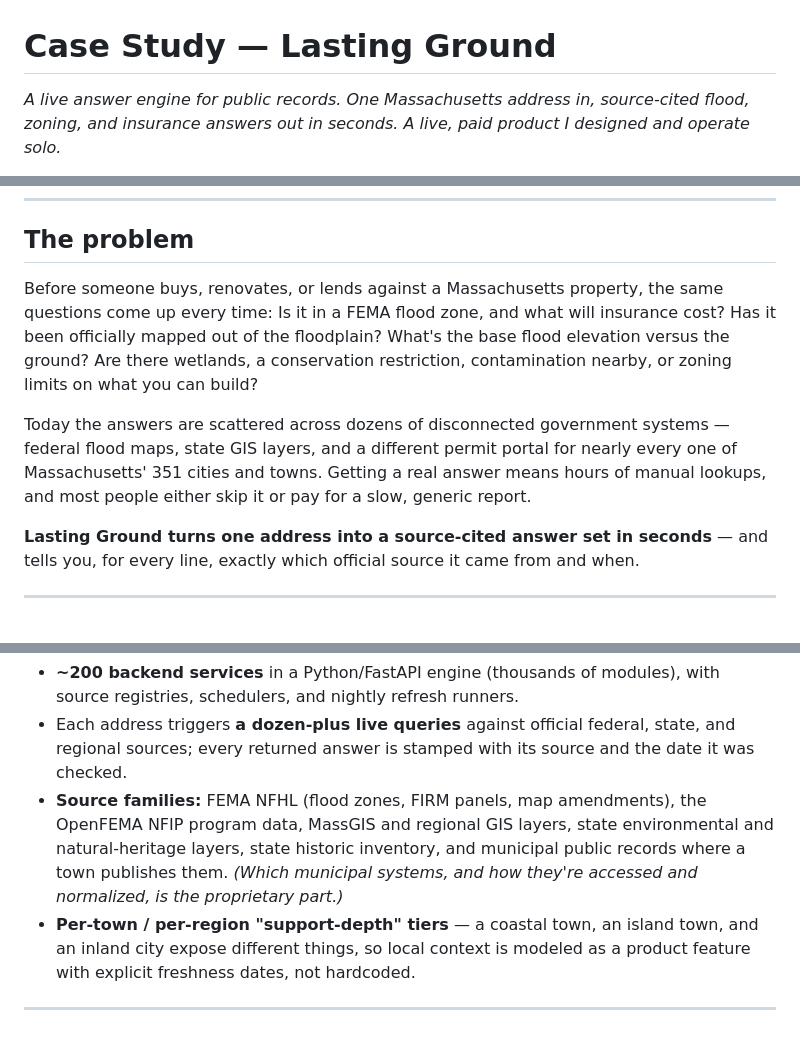
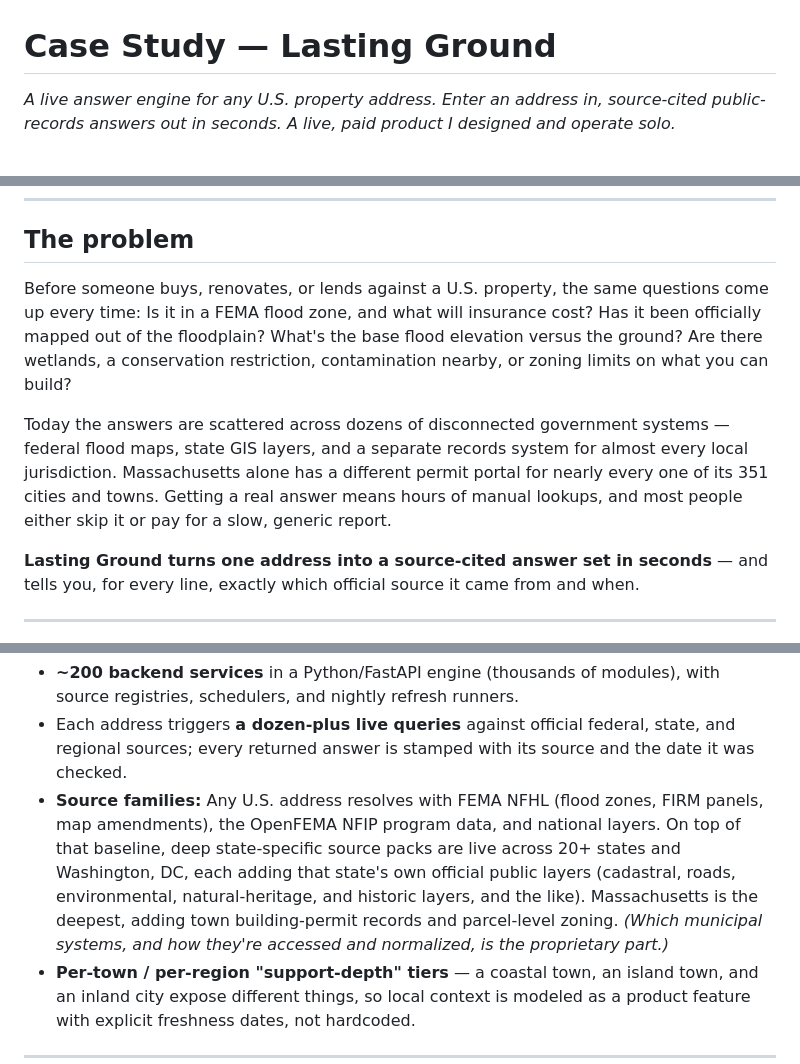
Before and after one commit to sulmusic2-star/lasting-ground-showcase, a Markdown page: docs/case-study.md, 3 parts joined by grey strips. GitHub-like rendering; blank space fills up the shorter version.

```diff
--- a/docs/case-study.md
+++ b/docs/case-study.md
@@ -1,4 +1,4 @@
 # Case Study — Lasting Ground
 
-*A live answer engine for public records. One Massachusetts address in, source-cited flood, zoning, and insurance answers out in seconds. A live, paid product I designed and operate solo.*
+*A live answer engine for any U.S. property address. Enter an address in, source-cited public-records answers out in seconds. A live, paid product I designed and operate solo.*
 
@@ -12,9 +12,9 @@
 
 ## The problem
 
-Before someone buys, renovates, or lends against a Massachusetts property, the same questions come up every time: Is it in a FEMA flood zone, and what will insurance cost? Has it been officially mapped out of the floodplain? What's the base flood elevation versus the ground? Are there wetlands, a conservation restriction, contamination nearby, or zoning limits on what you can build?
+Before someone buys, renovates, or lends against a U.S. property, the same questions come up every time: Is it in a FEMA flood zone, and what will insurance cost? Has it been officially mapped out of the floodplain? What's the base flood elevation versus the ground? Are there wetlands, a conservation restriction, contamination nearby, or zoning limits on what you can build?
 
-Today the answers are scattered across dozens of disconnected government systems — federal flood maps, state GIS layers, and a different permit portal for nearly every one of Massachusetts' 351 cities and towns. Getting a real answer means hours of manual lookups, and most people either skip it or pay for a slow, generic report.
+Today the answers are scattered across dozens of disconnected government systems — federal flood maps, state GIS layers, and a separate records system for almost every local jurisdiction. Massachusetts alone has a different permit portal for nearly every one of its 351 cities and towns. Getting a real answer means hours of manual lookups, and most people either skip it or pay for a slow, generic report.
 
 **Lasting Ground turns one address into a source-cited answer set in seconds** — and tells you, for every line, exactly which official source it came from and when.
 
@@ -48,7 +48,7 @@ Address ─▶ verify + resolve to parcel ─▶ fan out to official sources (pa
 
 - **~200 backend services** in a Python/FastAPI engine (thousands of modules), with source registries, schedulers, and nightly refresh runners.
 - Each address triggers **a dozen-plus live queries** against official federal, state, and regional sources; every returned answer is stamped with its source and the date it was checked.
-- **Source families:** FEMA NFHL (flood zones, FIRM panels, map amendments), the OpenFEMA NFIP program data, MassGIS and regional GIS layers, state environmental and natural-heritage layers, state historic inventory, and municipal public records where a town publishes them. *(Which municipal systems, and how they're accessed and normalized, is the proprietary part.)*
+- **Source families:** Any U.S. address resolves with FEMA NFHL (flood zones, FIRM panels, map amendments), the OpenFEMA NFIP program data, and national layers. On top of that baseline, deep state-specific source packs are live across 20+ states and Washington, DC, each adding that state's own official public layers (cadastral, roads, environmental, natural-heritage, and historic layers, and the like). Massachusetts is the deepest, adding town building-permit records and parcel-level zoning. *(Which municipal systems, and how they're accessed and normalized, is the proprietary part.)*
 - **Per-town / per-region "support-depth" tiers** — a coastal town, an island town, and an inland city expose different things, so local context is modeled as a product feature with explicit freshness dates, not hardcoded.
 
 ---
```
Also changed, not shown: other parts of docs/case-study.md (+2 -2 lines), README.md (+3 -3 lines).
